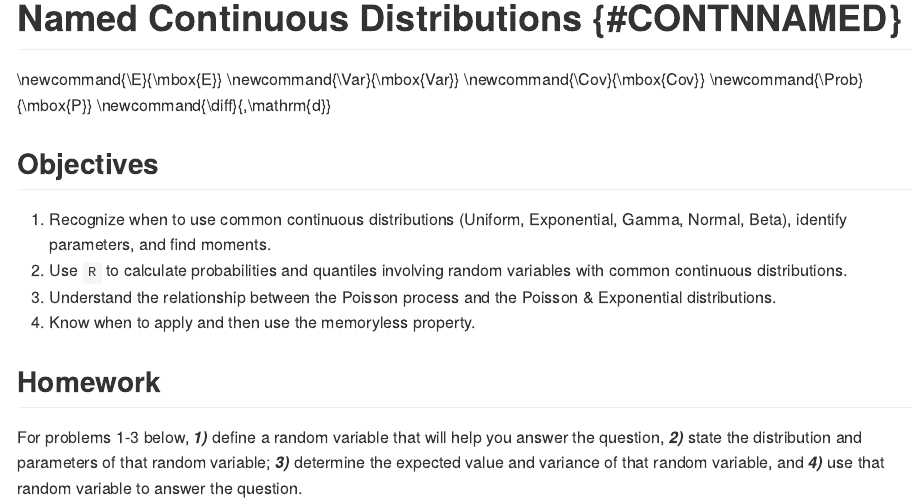
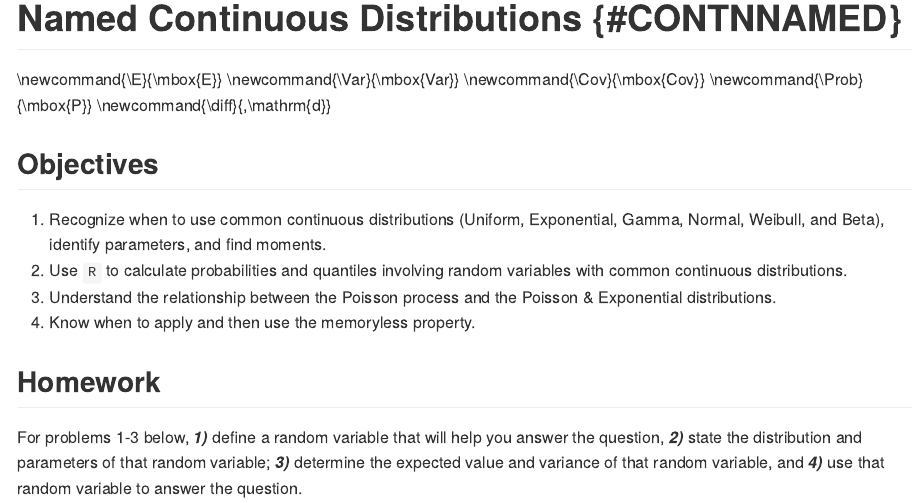
Before and after one commit to DS-USAFA/Solution-Manual-CPS, an R Markdown document (13-Named-Continuous-Distributions-Solutions.Rmd): the page in a window 1100 px wide, from its top. The pictures show the output file docs/13-Named-Continuous-Distributions-Solutions.md that the author committed with the source, drawn offline in the style of GitHub.

Commit message:
Corrected objectives

```diff
--- a/13-Named-Continuous-Distributions-Solutions.Rmd
+++ b/13-Named-Continuous-Distributions-Solutions.Rmd
@@ -9,7 +9,7 @@
 
 ## Objectives
 
-1) Recognize when to use common continuous distributions (Uniform, Exponential, Gamma, Normal, Beta), identify parameters, and find moments.
+1) Recognize when to use common continuous distributions (Uniform, Exponential, Gamma, Normal, Weibull, and Beta), identify parameters, and find moments.
 2) Use `R` to calculate probabilities and quantiles involving random variables with common continuous distributions.
 3) Understand the relationship between the Poisson process and the Poisson & Exponential distributions.
 4) Know when to apply and then use the memoryless property.
```
Also changed, not shown: docs/07-Probability-Case-Study-Solution.md, docs/13-Named-Continuous-Distributions-Solutions.md, docs/16-Transformation-Solutions.md, docs/index.md, docs/search_index.json, 35 other files.
